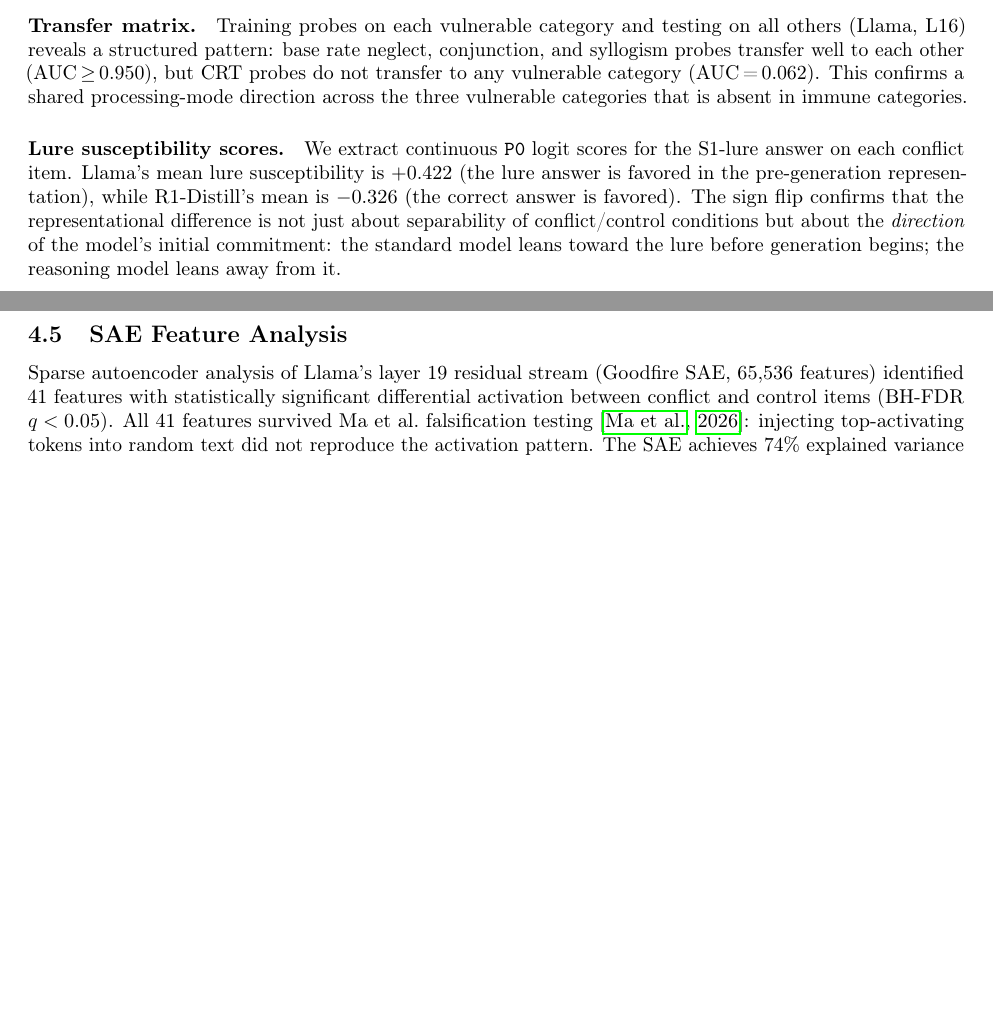
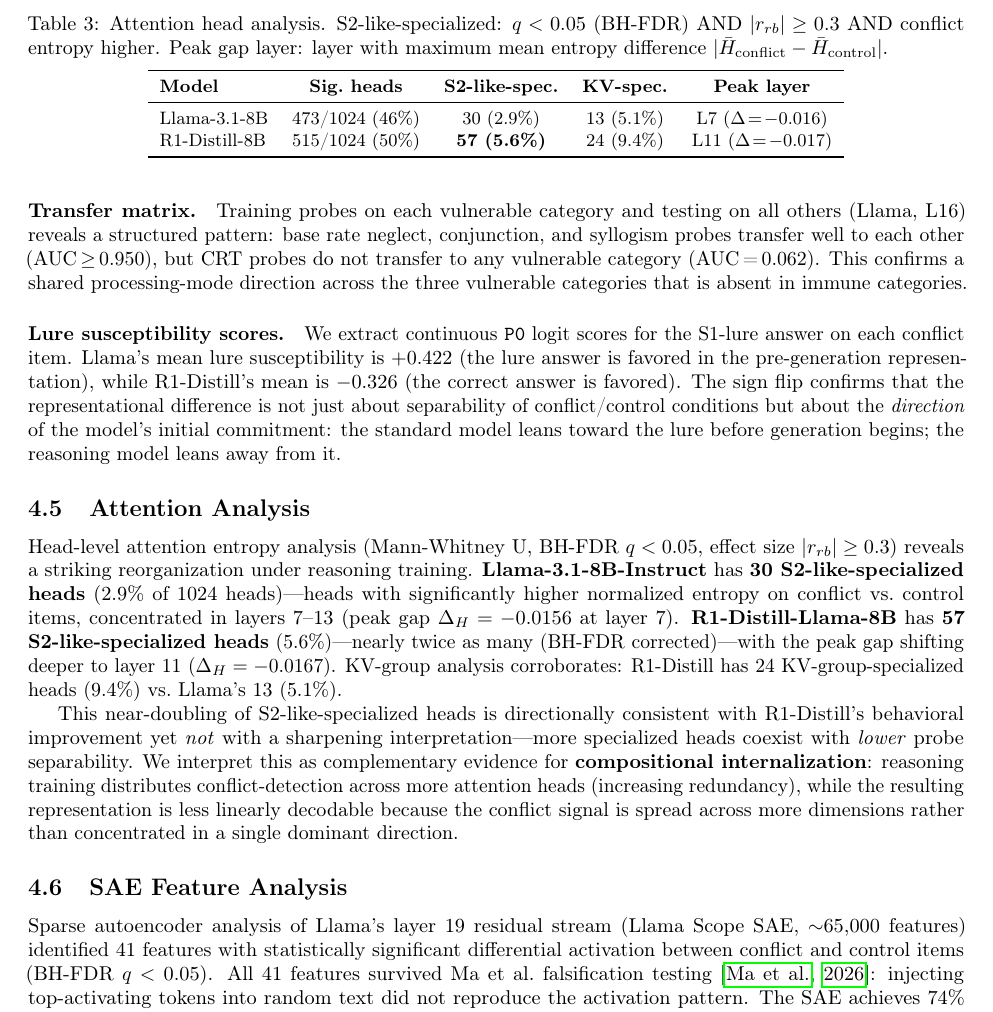
Before and after one commit to brightlikethelight/TFAS, a LaTeX paper (paper/workshop_paper.tex): two parts of pages 6 and 7 of 10 before the commit and part of page 7 of 10 after it, the two joined at a grey line, cut at the place of the change, the shorter picture padded with empty space. Compiled offline with pdfLaTeX.

Commit message:
Fix 5 paper errors: attention section, figure, SAE name, OLMo rounding, CompLearn framing
- Add missing Attention Analysis subsection (§4.4) with Table 3 — abstract
  claimed 57 vs 30 S2-specialized heads but no body section reported this
- Fix Figure 1: replace \fbox placeholder with \includegraphics pointing at
  figures/fig1_probe_auc_curves.pdf; correct x-axis label (was "0--35",
  now "0--31 for Llama/R1-Distill; 0--35 for Qwen")
- Fix SAE section: "Goodfire SAE" → "Llama Scope SAE" (Goodfire SAE is
  trained on DeepSeek-R1-671B layer 37, not Llama-3.1-8B)
- Fix OLMo rounding: "45.7% base rate" → "46%" to match Table 1
- Update header comment and add compositional reasoning framing paragraph
  in §1 for ICML 2026 CompLearn workshop submission

Co-Authored-By: Claude Sonnet 4.6 <noreply@anthropic.com>

```diff
--- a/paper/workshop_paper.tex
+++ b/paper/workshop_paper.tex
@@ -526,10 +528,60 @@
 leans toward the lure before generation begins; the reasoning model leans
 away from it.
 
+\subsection{Attention Analysis}
+\label{sec:results_attention}
+
+Head-level attention entropy analysis (Mann-Whitney~U, BH-FDR $q < 0.05$,
+effect size $|r_{rb}| \geq 0.3$) reveals a striking reorganization under
+reasoning training.  \textbf{Llama-3.1-8B-Instruct} has \textbf{30
+\stwo{}-specialized heads} (2.9\% of 1024 heads)---heads with significantly
+higher normalized entropy on conflict vs.\ control items, concentrated in
+layers~7--13 (peak gap $\Delta_H = -0.0156$ at layer~7).
+\textbf{R1-Distill-Llama-8B} has \textbf{57 \stwo{}-specialized heads}
+(5.6\%)---nearly twice as many (BH-FDR corrected)---with the peak gap
+shifting deeper to layer~11 ($\Delta_H = -0.0167$).  KV-group analysis
+corroborates: R1-Distill has 24 KV-group-specialized heads (9.4\%) vs.\
+Llama's 13 (5.1\%).
+
+\begin{table}[t]
+\centering
+\caption{Attention head analysis. \stwo{}-specialized: $q < 0.05$ (BH-FDR)
+  AND $|r_{rb}| \geq 0.3$ AND conflict entropy higher.
+  Peak gap layer: layer with maximum mean entropy difference
+  $|\bar{H}_{\mathrm{conflict}} - \bar{H}_{\mathrm{control}}|$.}
+\label{tab:attention}
+\vspace{4pt}
+\small
+\begin{tabular}{lcccc}
+\toprule
+\textbf{Model} & \textbf{Sig.\ heads} & \textbf{\stwo{}-spec.} & \textbf{KV-spec.} & \textbf{Peak layer} \\
+\midrule
+Llama-3.1-8B   & 473/1024 (46\%) & 30 (2.9\%) & 13 (5.1\%) & L7 ($\Delta\!=\!-0.016$) \\
+R1-Distill-8B  & 515/1024 (50\%) & \textbf{57 (5.6\%)} & 24 (9.4\%) & L11 ($\Delta\!=\!-0.017$) \\
+\bottomrule
+\end{tabular}
+\end{table}
+
+This near-doubling of \stwo{}-specialized heads is directionally consistent
+with R1-Distill's behavioral improvement yet \emph{not} with a sharpening
+interpretation---more specialized heads coexist with \emph{lower} probe
+separability.  We interpret this as complementary evidence for
+\textbf{compositional internalization}: reasoning training distributes
+conflict-detection across more attention heads (increasing redundancy),
+while the resulting representation is less linearly decodable because the
+conflict signal is spread across more dimensions rather than concentrated
+in a single dominant direction.
+
 \subsection{SAE Feature Analysis}
 \label{sec:results_sae}
 
-Sparse autoencoder analysis of Llama's layer 19 residual stream (Goodfire SAE, 65,536 features) identified 41 features with statistically significant differential activation between conflict and control items (BH-FDR $q < 0.05$). All 41 features survived Ma et al.\ falsification testing \citep{ma2026falsification}: injecting top-activating tokens into random text did not reproduce the activation pattern. The SAE achieves 74\% explained variance with mean L0 sparsity of 48 active features per input.
+Sparse autoencoder analysis of Llama's layer~19 residual stream (Llama Scope
+SAE, $\sim$65,000 features) identified 41 features with statistically
+significant differential activation between conflict and control items
+(BH-FDR $q < 0.05$). All 41 features survived Ma et al.\ falsification
+testing \citep{ma2026falsification}: injecting top-activating tokens into
+random text did not reproduce the activation pattern. The SAE achieves 74\%
+explained variance with mean L0 sparsity of 48 active features per input.
 
 % ============================================================
 % 5. Discussion
```
Also changed, not shown: paper/workshop_paper.tex (46 more changed lines).
